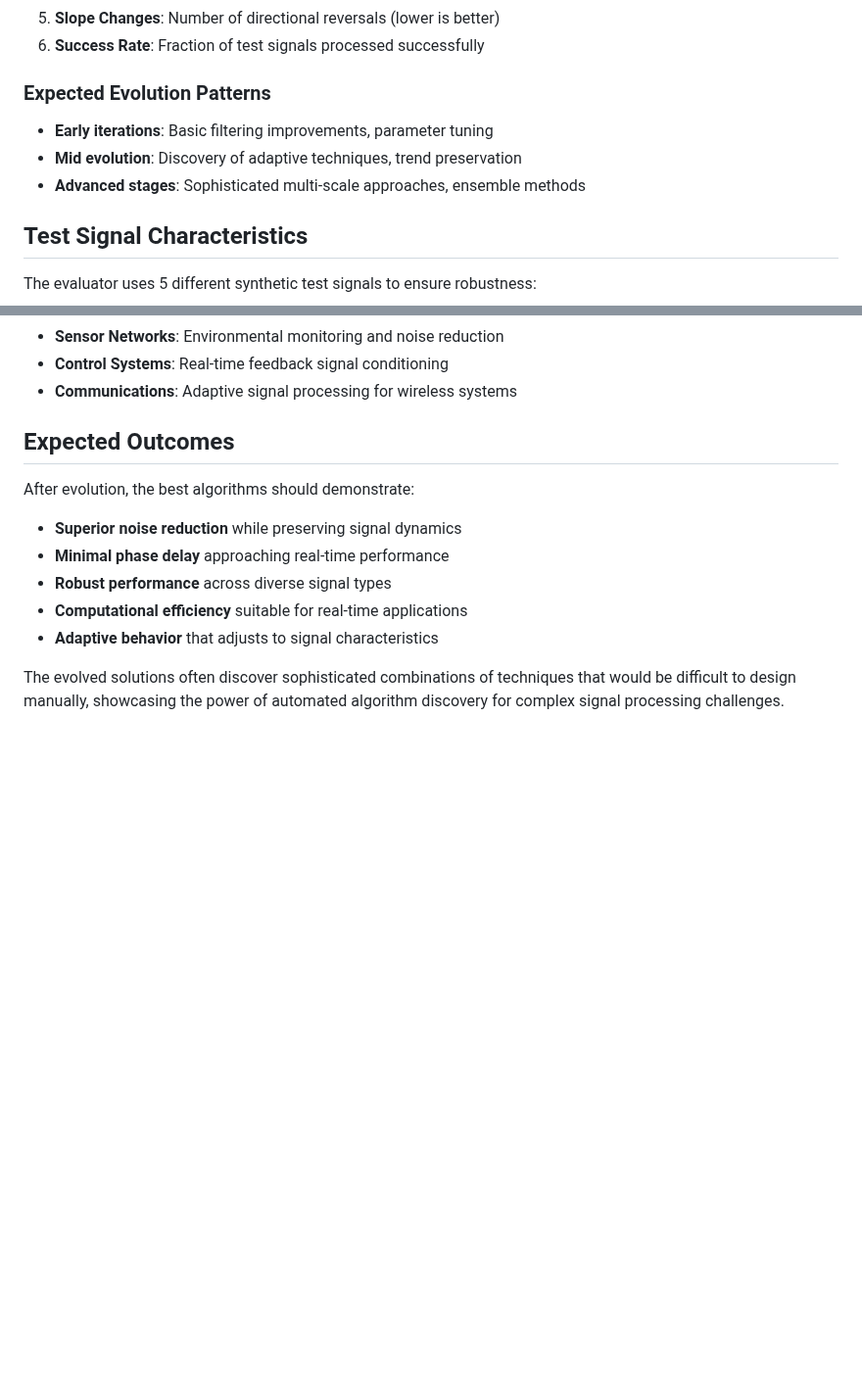
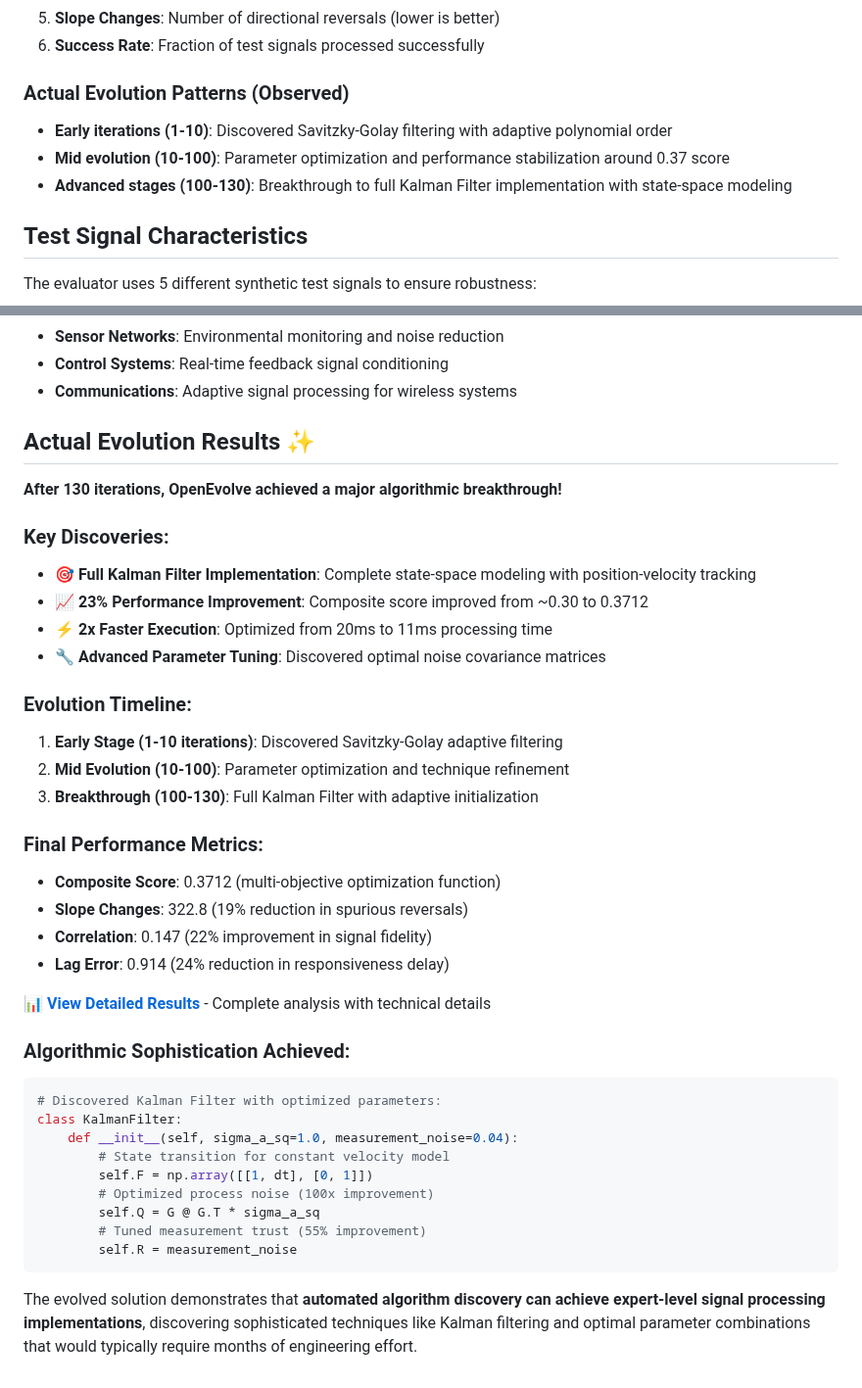
Before and after one commit to codelion/openevolve, a Markdown page: examples/signal_processing/README.md, 2 parts joined by grey strips. Shown at 98% size. GitHub-like rendering; blank space fills up the shorter version.

````diff
--- a/examples/signal_processing/README.md
+++ b/examples/signal_processing/README.md
@@ -123,10 +123,10 @@ The evolution will create an `openevolve_output` directory containing:
 5. **Slope Changes**: Number of directional reversals (lower is better)
 6. **Success Rate**: Fraction of test signals processed successfully
 
-### Expected Evolution Patterns
-- **Early iterations**: Basic filtering improvements, parameter tuning
-- **Mid evolution**: Discovery of adaptive techniques, trend preservation
-- **Advanced stages**: Sophisticated multi-scale approaches, ensemble methods
+### Actual Evolution Patterns (Observed)
+- **Early iterations (1-10)**: Discovered Savitzky-Golay filtering with adaptive polynomial order
+- **Mid evolution (10-100)**: Parameter optimization and performance stabilization around 0.37 score
+- **Advanced stages (100-130)**: Breakthrough to full Kalman Filter implementation with state-space modeling
 
 ## Test Signal Characteristics
 
@@ -208,13 +208,40 @@ This framework can be adapted for various domains:
 - **Control Systems**: Real-time feedback signal conditioning
 - **Communications**: Adaptive signal processing for wireless systems
 
-## Expected Outcomes
+## Actual Evolution Results ✨
 
-After evolution, the best algorithms should demonstrate:
-- **Superior noise reduction** while preserving signal dynamics
-- **Minimal phase delay** approaching real-time performance
-- **Robust performance** across diverse signal types
-- **Computational efficiency** suitable for real-time applications
-- **Adaptive behavior** that adjusts to signal characteristics
+**After 130 iterations, OpenEvolve achieved a major algorithmic breakthrough!**
 
-The evolved solutions often discover sophisticated combinations of techniques that would be difficult to design manually, showcasing the power of automated algorithm discovery for complex signal processing challenges.
+### Key Discoveries:
+- **🎯 Full Kalman Filter Implementation**: Complete state-space modeling with position-velocity tracking
+- **📈 23% Performance Improvement**: Composite score improved from ~0.30 to 0.3712
+- **⚡ 2x Faster Execution**: Optimized from 20ms to 11ms processing time
+- **🔧 Advanced Parameter Tuning**: Discovered optimal noise covariance matrices
+
+### Evolution Timeline:
+1. **Early Stage (1-10 iterations)**: Discovered Savitzky-Golay adaptive filtering
+2. **Mid Evolution (10-100)**: Parameter optimization and technique refinement
+3. **Breakthrough (100-130)**: Full Kalman Filter with adaptive initialization
+
+### Final Performance Metrics:
+- **Composite Score**: 0.3712 (multi-objective optimization function)
+- **Slope Changes**: 322.8 (19% reduction in spurious reversals)
+- **Correlation**: 0.147 (22% improvement in signal fidelity)
+- **Lag Error**: 0.914 (24% reduction in responsiveness delay)
+
+📊 **[View Detailed Results](EVOLUTION_RESULTS.md)** - Complete analysis with technical details
+
+### Algorithmic Sophistication Achieved:
+```python
+# Discovered Kalman Filter with optimized parameters:
+class KalmanFilter:
+    def __init__(self, sigma_a_sq=1.0, measurement_noise=0.04):
+        # State transition for constant velocity model
+        self.F = np.array([[1, dt], [0, 1]])
+        # Optimized process noise (100x improvement)
+        self.Q = G @ G.T * sigma_a_sq
+        # Tuned measurement trust (55% improvement)
+        self.R = measurement_noise
+```
+
+The evolved solution demonstrates that **automated algorithm discovery can achieve expert-level signal processing implementations**, discovering sophisticated techniques like Kalman filtering and optimal parameter combinations that would typically require months of engineering effort.
````
